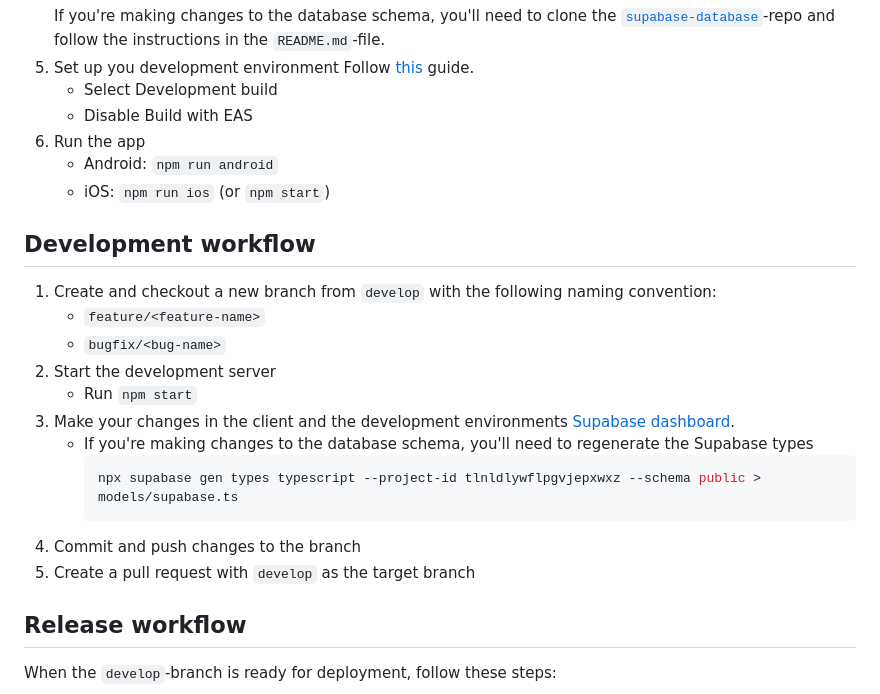
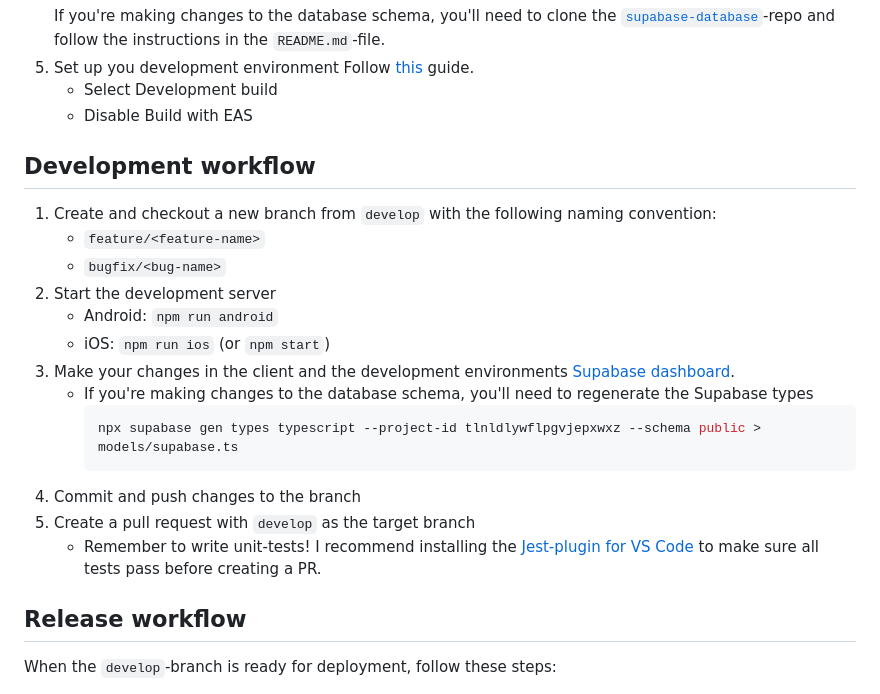
Before and after one commit to brisen-app/brisen-client, a Markdown page: README.md, the part around the change. Rendered like a GitHub page.

````diff
--- a/README.md
+++ b/README.md
@@ -47,9 +47,6 @@
    Follow [this](https://docs.expo.dev/get-started/set-up-your-environment/?mode=development-build&buildEnv=local) guide.
    - Select Development build
    - Disable Build with EAS
-1. Run the app
-   - Android: `npm run android`
-   - iOS: `npm run ios` (or `npm start`)
 
 ## Development workflow
 
@@ -57,7 +54,8 @@
    - `feature/<feature-name>`
    - `bugfix/<bug-name>`
 1. Start the development server
-   - Run `npm start`
+   - Android: `npm run android`
+   - iOS: `npm run ios` (or `npm start`)
 1. Make your changes in the client and the development environments [Supabase dashboard](https://supabase.com/dashboard/project/tlnldlywflpgvjepxwxz).
    - If you're making changes to the database schema, you'll need to regenerate the Supabase types
      ```bash
@@ -65,6 +63,7 @@
      ```
 1. Commit and push changes to the branch
 1. Create a pull request with `develop` as the target branch
+   - Remember to write unit-tests! I recommend installing the [Jest-plugin for VS Code](https://marketplace.visualstudio.com/items?itemName=Orta.vscode-jest) to make sure all tests pass before creating a PR.
 
 ## Release workflow
 
````
